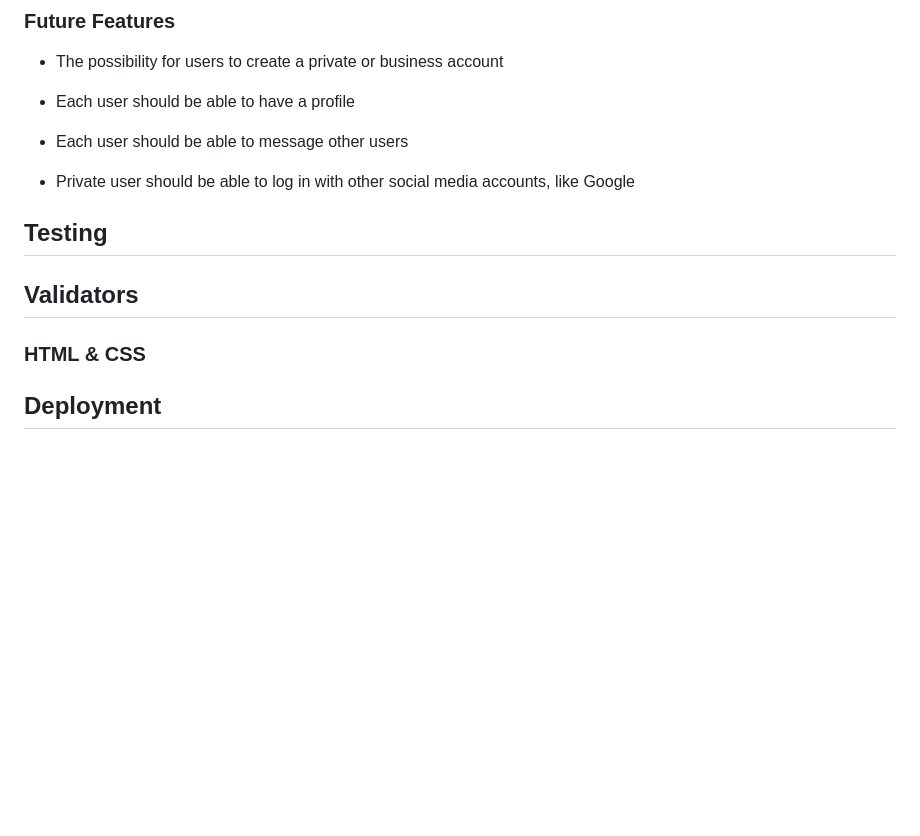
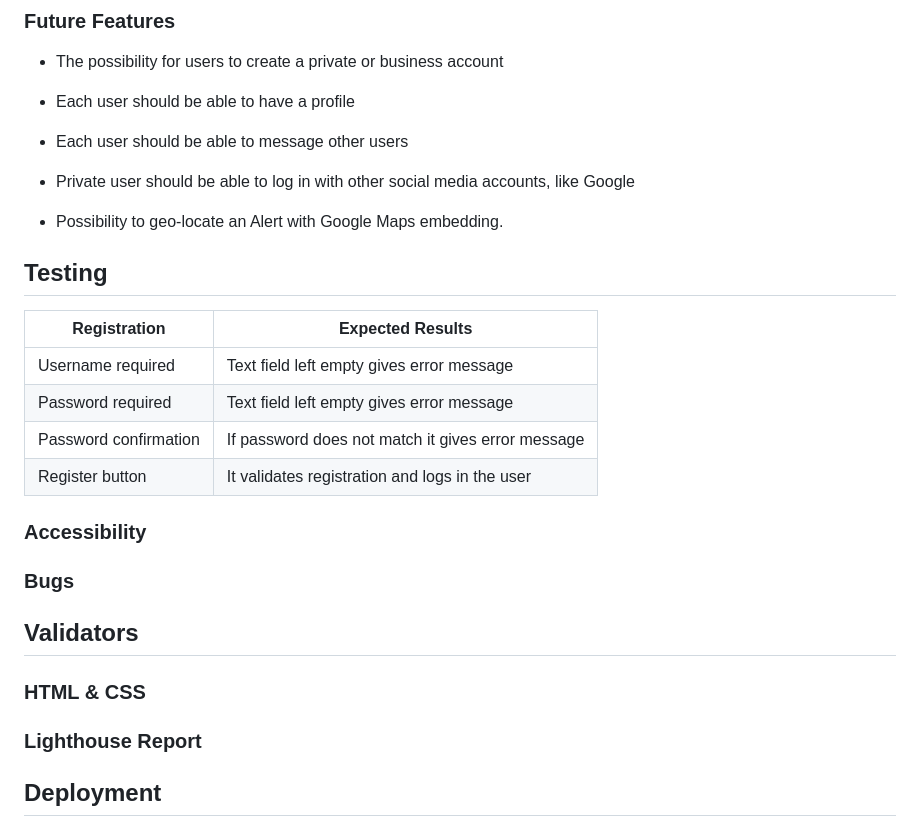
Before and after one commit to AlessandroRossi87/project-4-blog, a Markdown page: README.md, the part around the change. Rendered like a GitHub page; blank space fills up the shorter version.

Commit message:
Saving readme

```diff
--- a/README.md
+++ b/README.md
@@ -240,11 +240,26 @@ Custom Error Pages have been created for error 400, 403, 404 and 500.
 
 - Private user should be able to log in with other social media accounts, like Google
 
+- Possibility to geo-locate an Alert with Google Maps embedding.
+
 ## Testing
+
+| Registration          | Expected Results                                  |
+| --------------------- | ------------------------------------------------- |
+| Username required     | Text field left empty gives error message         |
+| Password required     | Text field left empty gives error message         |
+| Password confirmation | If password does not match it gives error message |
+| Register button       | It validates registration and logs in the user    |
+
+### Accessibility
+
+### Bugs
 
 ## Validators
 
 ### HTML & CSS
+
+### Lighthouse Report
 
 ## Deployment
 
```
